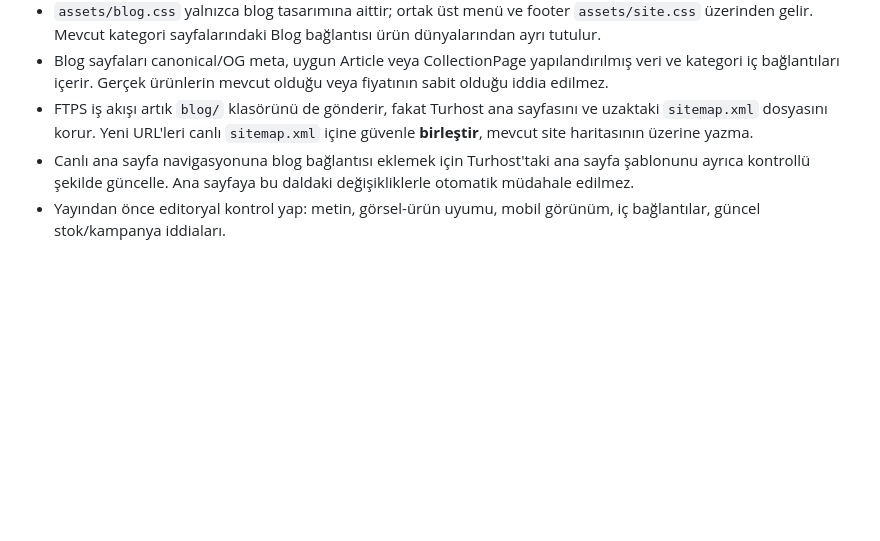
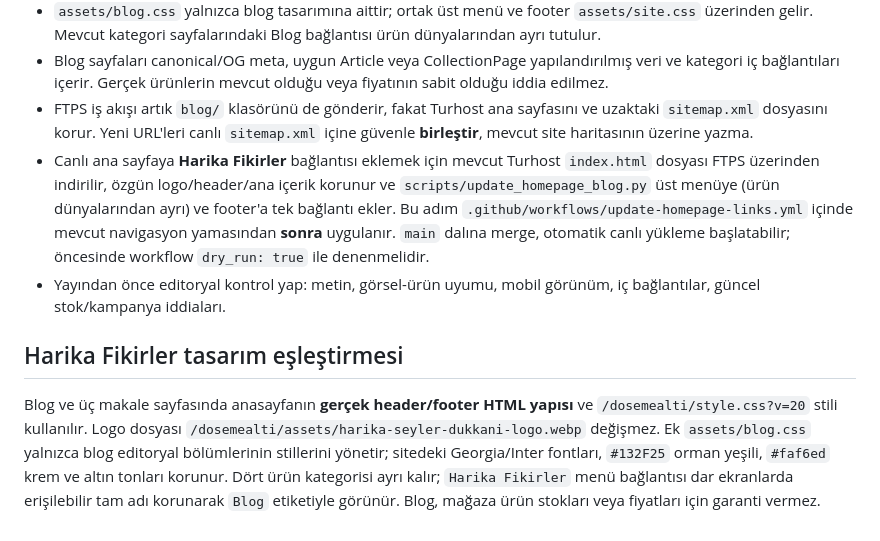
Before and after one commit to kemcap/harikaseylerdukkani, a Markdown page: dosemealti/README.md, the part around the change. Rendered like a GitHub page; blank space fills up the shorter version.

Commit message:
docs(blog): record exact homepage shell reuse and safe menu deployment

```diff
--- a/dosemealti/README.md
+++ b/dosemealti/README.md
@@ -44,5 +44,9 @@ GitHub Actions iş akışı `.github/workflows/deploy-turhost.yml` dosyasındad
 - `assets/blog.css` yalnızca blog tasarımına aittir; ortak üst menü ve footer `assets/site.css` üzerinden gelir. Mevcut kategori sayfalarındaki Blog bağlantısı ürün dünyalarından ayrı tutulur.
 - Blog sayfaları canonical/OG meta, uygun Article veya CollectionPage yapılandırılmış veri ve kategori iç bağlantıları içerir. Gerçek ürünlerin mevcut olduğu veya fiyatının sabit olduğu iddia edilmez.
 - FTPS iş akışı artık `blog/` klasörünü de gönderir, fakat Turhost ana sayfasını ve uzaktaki `sitemap.xml` dosyasını korur. Yeni URL'leri canlı `sitemap.xml` içine güvenle **birleştir**, mevcut site haritasının üzerine yazma.
-- Canlı ana sayfa navigasyonuna blog bağlantısı eklemek için Turhost'taki ana sayfa şablonunu ayrıca kontrollü şekilde güncelle. Ana sayfaya bu daldaki değişikliklerle otomatik müdahale edilmez.
+- Canlı ana sayfaya **Harika Fikirler** bağlantısı eklemek için mevcut Turhost `index.html` dosyası FTPS üzerinden indirilir, özgün logo/header/ana içerik korunur ve `scripts/update_homepage_blog.py` üst menüye (ürün dünyalarından ayrı) ve footer'a tek bağlantı ekler. Bu adım `.github/workflows/update-homepage-links.yml` içinde mevcut navigasyon yamasından **sonra** uygulanır. `main` dalına merge, otomatik canlı yükleme başlatabilir; öncesinde workflow `dry_run: true` ile denenmelidir.
 - Yayından önce editoryal kontrol yap: metin, görsel-ürün uyumu, mobil görünüm, iç bağlantılar, güncel stok/kampanya iddiaları.
+
+## Harika Fikirler tasarım eşleştirmesi
+
+Blog ve üç makale sayfasında anasayfanın **gerçek header/footer HTML yapısı** ve `/dosemealti/style.css?v=20` stili kullanılır. Logo dosyası `/dosemealti/assets/harika-seyler-dukkani-logo.webp` değişmez. Ek `assets/blog.css` yalnızca blog editoryal bölümlerinin stillerini yönetir; sitedeki Georgia/Inter fontları, `#132F25` orman yeşili, `#faf6ed` krem ve altın tonları korunur. Dört ürün kategorisi ayrı kalır; `Harika Fikirler` menü bağlantısı dar ekranlarda erişilebilir tam adı korunarak `Blog` etiketiyle görünür. Blog, mağaza ürün stokları veya fiyatları için garanti vermez.
```
